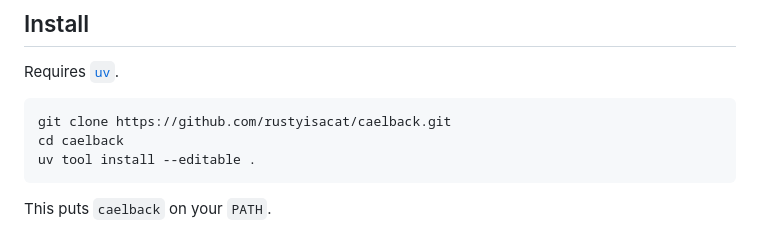
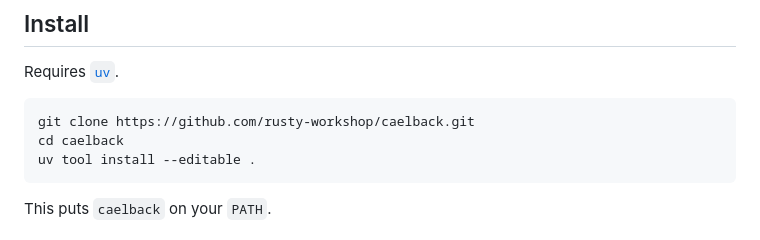
Before and after one commit to rusty-workshop/caelback, a Markdown page: README.md, the part around one of its changes. GitHub-like rendering.

Commit message:
Fix rusty-workshop org references, add live site link

````diff
--- a/README.md
+++ b/README.md
@@ -78,7 +80,7 @@ combines a few known roots with a fuzzy scan:
 Requires [`uv`](https://docs.astral.sh/uv/).
 
 ```bash
-git clone https://github.com/rustyisacat/caelback.git
+git clone https://github.com/rusty-workshop/caelback.git
 cd caelback
 uv tool install --editable .
 ```
````
Also changed, not shown: other parts of README.md (+3 -1 lines).
